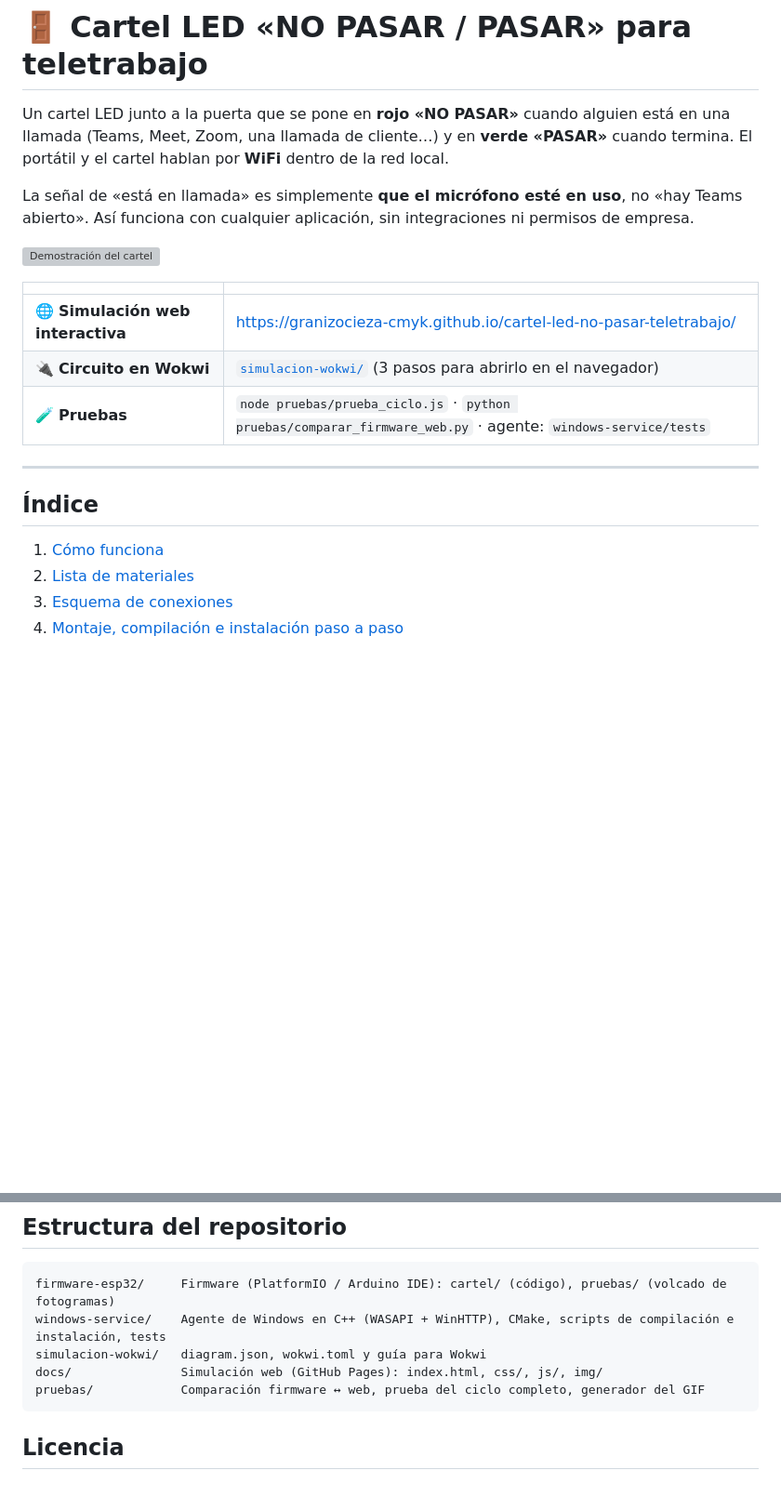
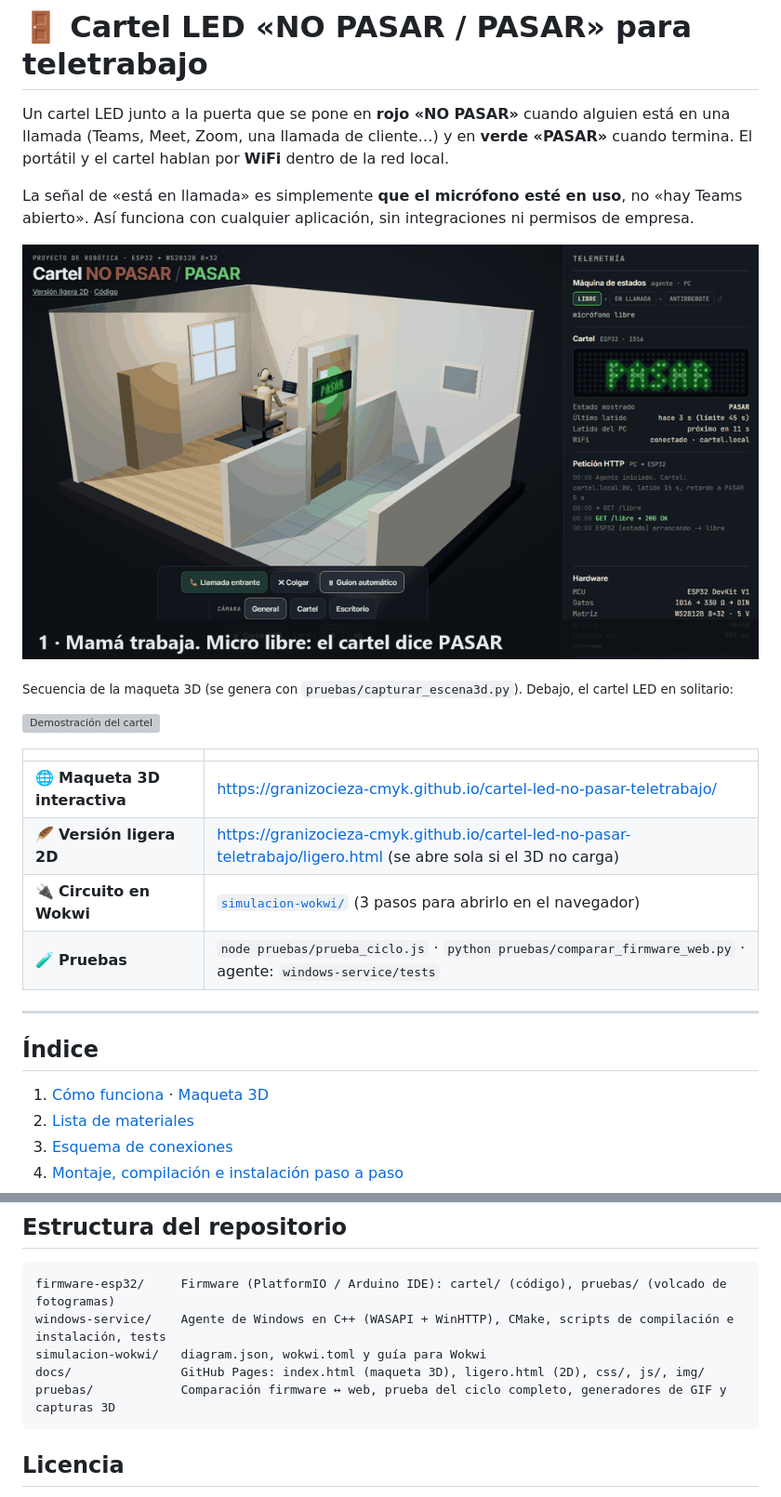
Before and after one commit to granizocieza-cmyk/cartel-led-no-pasar-teletrabajo, a Markdown page: README.md, 2 parts joined by grey strips. Shown at 93% size. Drawn GitHub-style; pictures changed too: docs/img/escena3d.gif (added); blank space fills up the shorter version; grey boxes are pictures that could not be loaded.

Commit message:
README con la maqueta 3D, créditos y script que genera las capturas
Co-Authored-By: Claude Sonnet 5.5 <noreply@anthropic.com>

````diff
--- a/README.md
+++ b/README.md
@@ -4,18 +4,23 @@ Un cartel LED junto a la puerta que se pone en **rojo «NO PASAR»** cuando algu
 
 La señal de «está en llamada» es simplemente **que el micrófono esté en uso**, no «hay Teams abierto». Así funciona con cualquier aplicación, sin integraciones ni permisos de empresa.
 
+![Maqueta 3D: la llamada, el cartel en rojo, la gente que espera y la puerta que se abre](docs/img/escena3d.gif)
+
+<sub>Secuencia de la maqueta 3D (se genera con `pruebas/capturar_escena3d.py`). Debajo, el cartel LED en solitario:</sub>
+
 ![Demostración del cartel](docs/img/cartel.gif)
 
 | | |
 |---|---|
-| 🌐 **Simulación web interactiva** | <https://granizocieza-cmyk.github.io/cartel-led-no-pasar-teletrabajo/> |
+| 🌐 **Maqueta 3D interactiva** | <https://granizocieza-cmyk.github.io/cartel-led-no-pasar-teletrabajo/> |
+| 🪶 **Versión ligera 2D** | <https://granizocieza-cmyk.github.io/cartel-led-no-pasar-teletrabajo/ligero.html> (se abre sola si el 3D no carga) |
 | 🔌 **Circuito en Wokwi** | [`simulacion-wokwi/`](simulacion-wokwi/README.md) (3 pasos para abrirlo en el navegador) |
 | 🧪 **Pruebas** | `node pruebas/prueba_ciclo.js` · `python pruebas/comparar_firmware_web.py` · agente: `windows-service/tests` |
 
 ---
 
 ## Índice
-1. [Cómo funciona](#cómo-funciona)
+1. [Cómo funciona](#cómo-funciona) · [Maqueta 3D](#maqueta-3d)
 2. [Lista de materiales](#lista-de-materiales)
 3. [Esquema de conexiones](#esquema-de-conexiones)
 4. [Montaje, compilación e instalación paso a paso](#montaje-compilación-e-instalación-paso-a-paso)
@@ -290,8 +315,8 @@ El plan gratuito de Wokwi **no admite conexiones entrantes**, así que ahí el f
 firmware-esp32/     Firmware (PlatformIO / Arduino IDE): cartel/ (código), pruebas/ (volcado de fotogramas)
 windows-service/    Agente de Windows en C++ (WASAPI + WinHTTP), CMake, scripts de compilación e instalación, tests
 simulacion-wokwi/   diagram.json, wokwi.toml y guía para Wokwi
-docs/               Simulación web (GitHub Pages): index.html, css/, js/, img/
-pruebas/            Comparación firmware ↔ web, prueba del ciclo completo, generador del GIF
+docs/               GitHub Pages: index.html (maqueta 3D), ligero.html (2D), css/, js/, img/
+pruebas/            Comparación firmware ↔ web, prueba del ciclo completo, generadores de GIF y capturas 3D
 ```
 
 ## Licencia
````
Also changed, not shown: other parts of README.md (+21 -1 lines), docs/img/escena3d.png (added), 1 other file.
